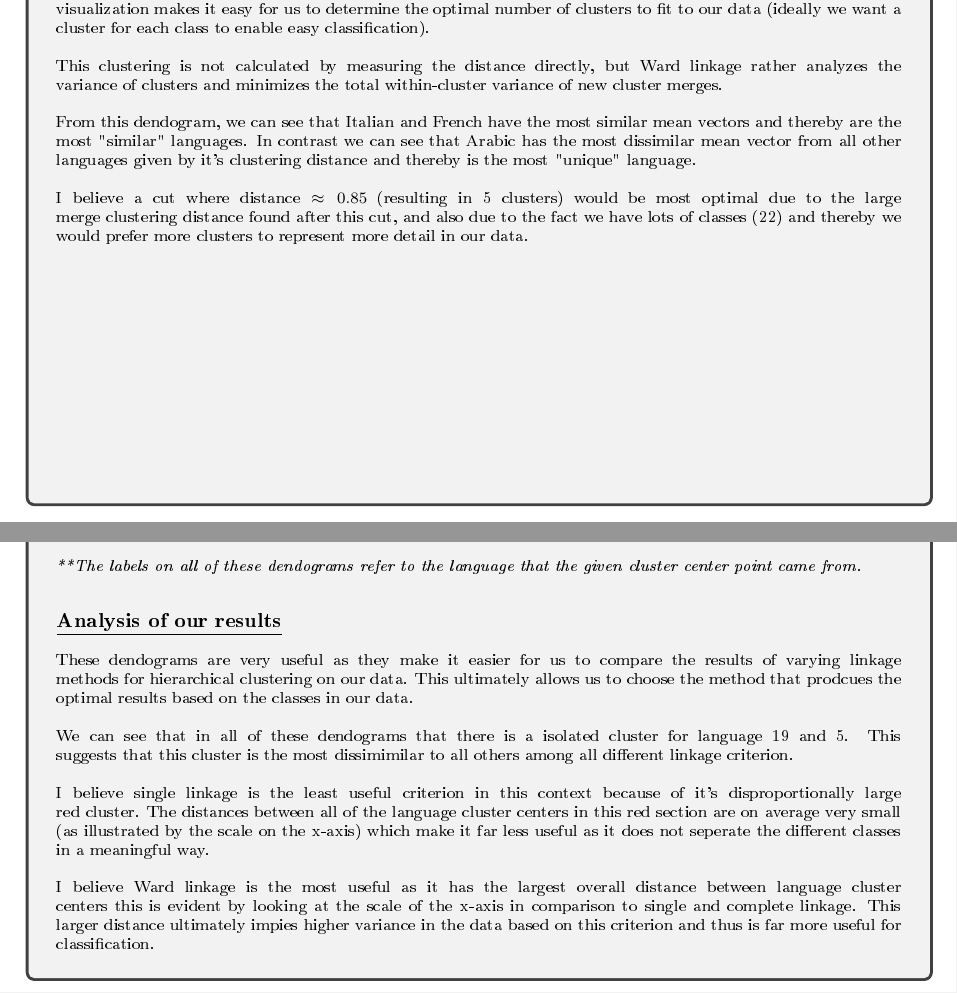
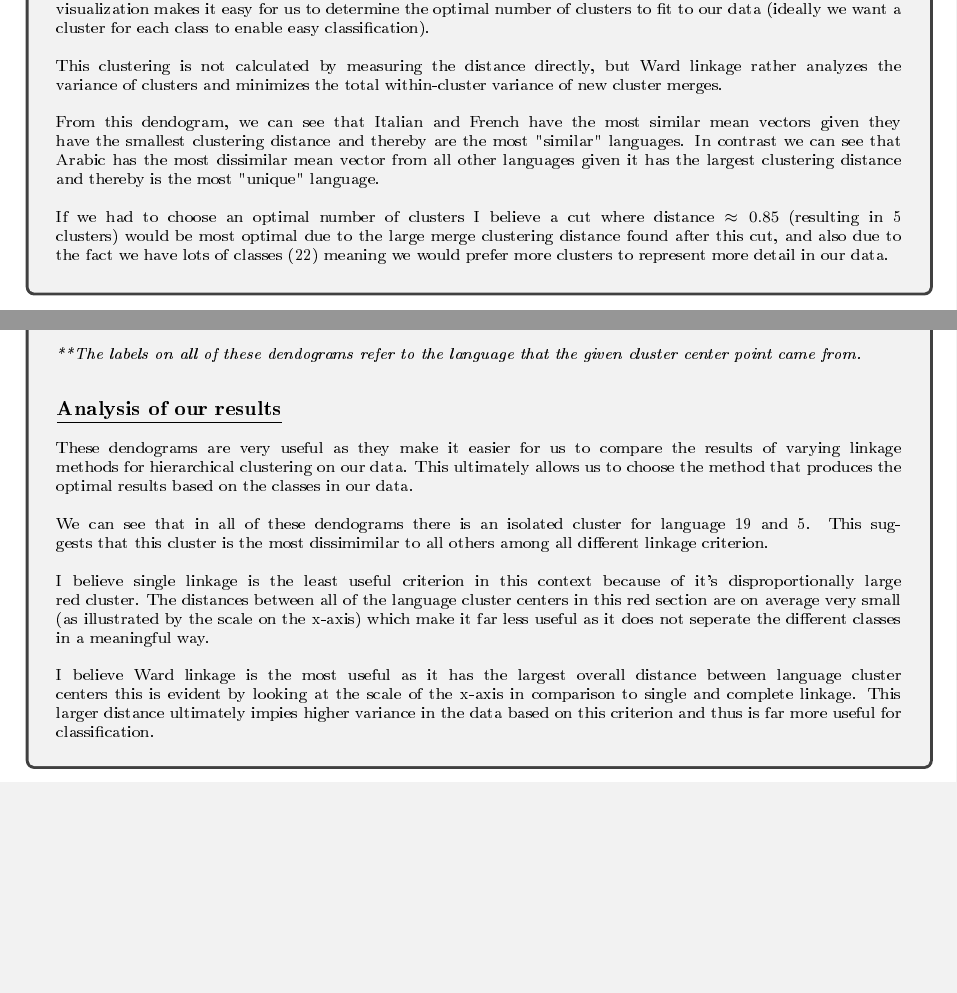
Before and after one commit to hwixley/IAML-cwk2, a LaTeX problem sheet (INFR10069-2020-CW2/Assignment_2.tex): two parts of pages 17 and 18 of 19, joined at a grey line, cut so that both start at the same text, the shorter picture padded with empty space. The pictures show the PDF file INFR10069-2020-CW2/Assignment_2.pdf that the author committed with the source.

Commit message:
formatting

```diff
--- a/INFR10069-2020-CW2/Assignment_2.tex
+++ b/INFR10069-2020-CW2/Assignment_2.tex
@@ -629,9 +629,9 @@
 \\
         This clustering is not calculated by measuring the distance directly, but Ward linkage rather analyzes the variance of clusters and minimizes the total within-cluster variance of new cluster merges.\\
         \\
-        From this dendogram, we can see that Italian and French have the most similar mean vectors and thereby are the most "similar" languages. In contrast we can see that Arabic has the most dissimilar mean vector from all other languages given by it's clustering distance and thereby is the most "unique" language.\\
+        From this dendogram, we can see that Italian and French have the most similar mean vectors given they have the smallest clustering distance and thereby are the most "similar" languages. In contrast we can see that Arabic has the most dissimilar mean vector from all other languages given it has the largest clustering distance and thereby is the most "unique" language.\\
 \\
-      I believe a cut where distance $\approx 0.85$ (resulting in 5 clusters) would be most optimal due to the large merge clustering distance found after this cut, and also due to the fact we have lots of classes (22) and thereby we would prefer more clusters to represent more detail in our data.
+        If we had to choose an optimal number of clusters I believe a cut where distance $\approx 0.85$ (resulting in 5 clusters) would be most optimal due to the large merge clustering distance found after this cut, and also due to the fact we have lots of classes (22) meaning we would prefer more clusters to represent more detail in our data.
         }
       \end{answerbox}
 
@@ -661,9 +661,9 @@
 \\
         \textbf{\footnotesize{\underline{Analysis of our results}}}\\
 \\
-        These dendograms are very useful as they make it easier for us to compare the results of varying linkage methods for hierarchical clustering on our data. This ultimately allows us to choose the method that prodcues the optimal results based on the classes in our data.\\
+        These dendograms are very useful as they make it easier for us to compare the results of varying linkage methods for hierarchical clustering on our data. This ultimately allows us to choose the method that produces the optimal results based on the classes in our data.\\
 \\
-        We can see that in all of these dendograms that there is a isolated cluster for language 19 and 5. This suggests that this cluster is the most dissimimilar to all others among all different linkage criterion.\\
+        We can see that in all of these dendograms there is an isolated cluster for language 19 and 5. This suggests that this cluster is the most dissimimilar to all others among all different linkage criterion.\\
 \\
         I believe single linkage is the least useful criterion in this context because of it's disproportionally large red cluster. The distances between all of the language cluster centers in this red section are on average very small (as illustrated by the scale on the x-axis) which make it far less useful as it does not seperate the different classes in a meaningful way.\\
 \\
```
Also changed, not shown: INFR10069-2020-CW2/Assignment_2.pdf, INFR10069-2020-CW2/Assignment_2.tex (2 more changed lines), 1 other file.
